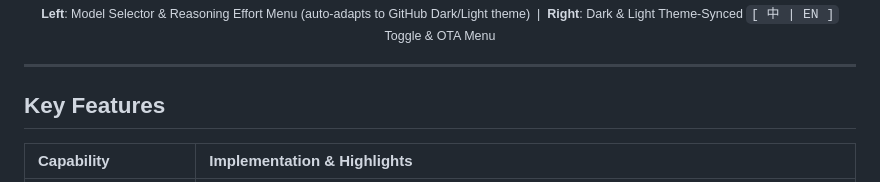
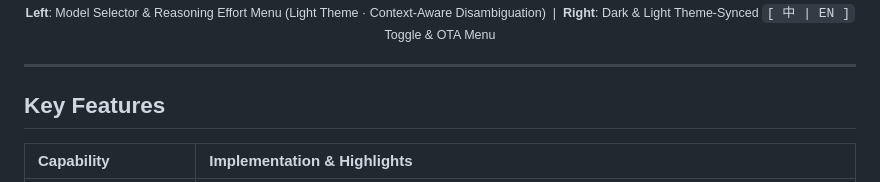
Before and after one commit to downey37/antigravity-zh-cn, a Markdown page: README.en.md, the part around one of its changes. Drawn GitHub-style.

Commit message:
docs: fix unescaped table pipes and use light-theme model selector preview

```diff
--- a/README.en.md
+++ b/README.en.md
@@ -72,7 +69,7 @@ Current version: **`v0.6.0`** (supports Antigravity client `v2.35.1`)
     <img src="docs/images/preview-titlebar-menu.png" alt="Dark and Light Theme-Synced Title-Bar Toggle and OTA Check Menu" width="31%" />
   </a>
   <br />
-  <sub><b>Left</b>: Model Selector &amp; Reasoning Effort Menu (auto-adapts to GitHub Dark/Light theme) &nbsp;|&nbsp; <b>Right</b>: Dark &amp; Light Theme-Synced <code>[ 中 | EN ]</code> Toggle &amp; OTA Menu</sub>
+  <sub><b>Left</b>: Model Selector &amp; Reasoning Effort Menu (Light Theme · Context-Aware Disambiguation) &nbsp;|&nbsp; <b>Right</b>: Dark &amp; Light Theme-Synced <code>[ 中 | EN ]</code> Toggle &amp; OTA Menu</sub>
 </p>
 
 ---
```
Also changed, not shown: other parts of README.en.md (+2 -5 lines), README.md (+3 -6 lines), docs/session_continuation_handover.md (+1 -1 lines), docs/images/preview-model-selector-light.png (deleted), docs/images/preview-model-selector.png.
